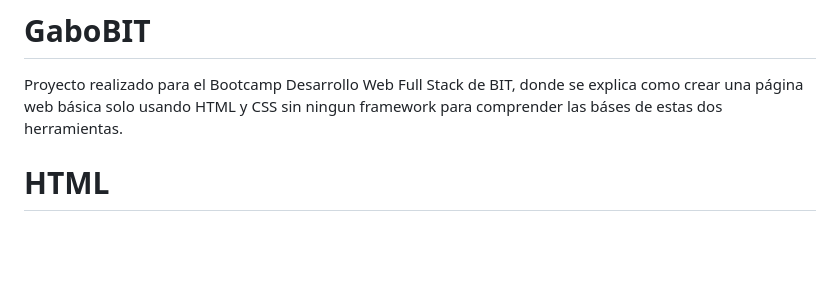
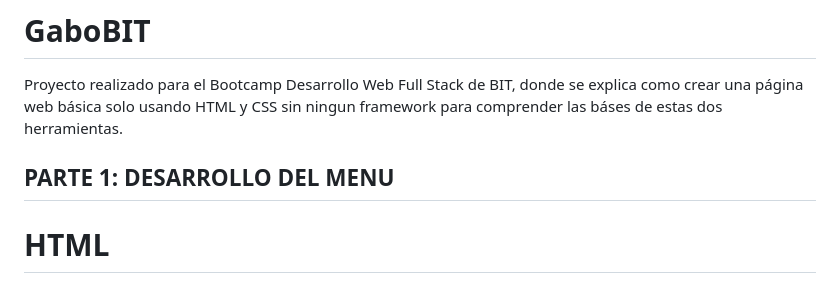
Before and after one commit to ansalox/GaboBIT, a Markdown page: README.md, the part around the change. Drawn GitHub-style; blank space fills up the shorter version.

```diff
--- a/README.md
+++ b/README.md
@@ -2,7 +2,7 @@
 Proyecto realizado para el Bootcamp Desarrollo Web Full Stack de BIT, donde se explica como crear una página web básica solo usando HTML y CSS sin ningun framework para comprender las báses de estas dos herramientas.
 
 
-
+## PARTE 1: DESARROLLO DEL MENU
 
 # HTML
 
```
